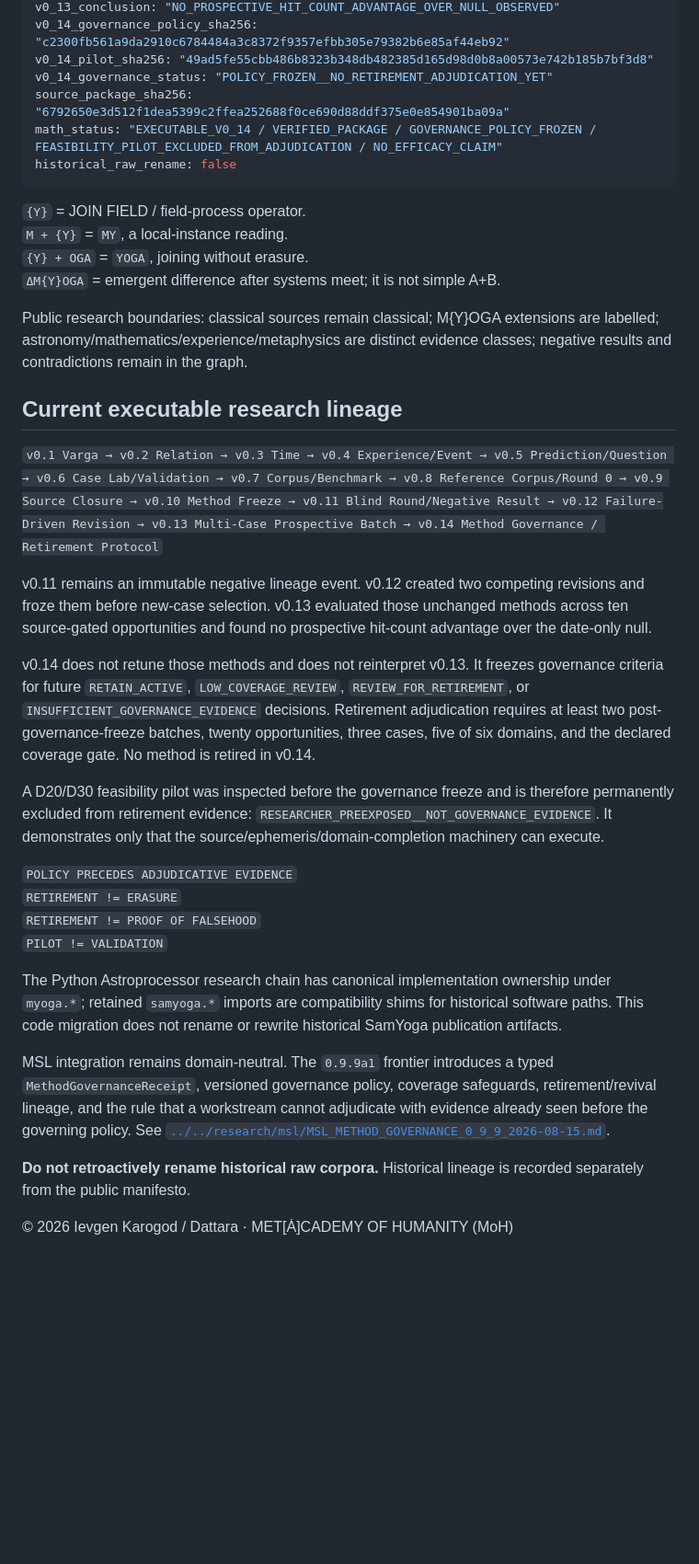
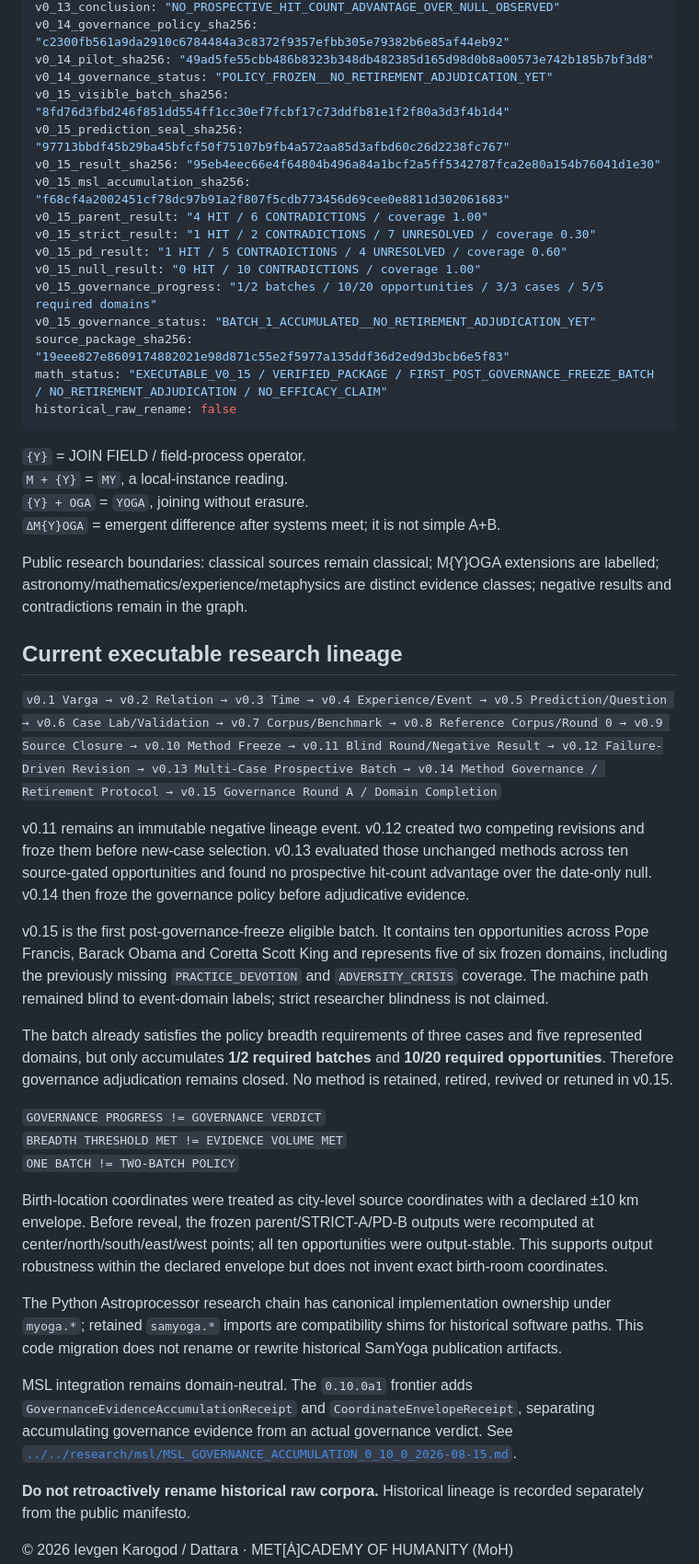
Before and after one commit to D4ttara/metacademy-of-humanity, a Markdown page: documents/006-myoga-jyotish/README.md, the part around one of its changes. Shown at 92% size. GitHub-like rendering; blank space fills up the shorter version.

Commit message:
docs(myoga): register v0.15 governance round A

````diff
--- a/documents/006-myoga-jyotish/README.md
+++ b/documents/006-myoga-jyotish/README.md
@@ -54,8 +56,18 @@ v0_13_conclusion: "NO_PROSPECTIVE_HIT_COUNT_ADVANTAGE_OVER_NULL_OBSERVED"
 v0_14_governance_policy_sha256: "c2300fb561a9da2910c6784484a3c8372f9357efbb305e79382b6e85af44eb92"
 v0_14_pilot_sha256: "49ad5fe55cbb486b8323b348db482385d165d98d0b8a00573e742b185b7bf3d8"
 v0_14_governance_status: "POLICY_FROZEN__NO_RETIREMENT_ADJUDICATION_YET"
-source_package_sha256: "6792650e3d512f1dea5399c2ffea252688f0ce690d88ddf375e0e854901ba09a"
-math_status: "EXECUTABLE_V0_14 / VERIFIED_PACKAGE / GOVERNANCE_POLICY_FROZEN / FEASIBILITY_PILOT_EXCLUDED_FROM_ADJUDICATION / NO_EFFICACY_CLAIM"
+v0_15_visible_batch_sha256: "8fd76d3fbd246f851dd554ff1cc30ef7fcbf17c73ddfb81e1f2f80a3d3f4b1d4"
+v0_15_prediction_seal_sha256: "97713bbdf45b29ba45bfcf50f75107b9fb4a572aa85d3afbd60c26d2238fc767"
+v0_15_result_sha256: "95eb4eec66e4f64804b496a84a1bcf2a5ff5342787fca2e80a154b76041d1e30"
+v0_15_msl_accumulation_sha256: "f68cf4a2002451cf78dc97b91a2f807f5cdb773456d69cee0e8811d302061683"
+v0_15_parent_result: "4 HIT / 6 CONTRADICTIONS / coverage 1.00"
+v0_15_strict_result: "1 HIT / 2 CONTRADICTIONS / 7 UNRESOLVED / coverage 0.30"
+v0_15_pd_result: "1 HIT / 5 CONTRADICTIONS / 4 UNRESOLVED / coverage 0.60"
+v0_15_null_result: "0 HIT / 10 CONTRADICTIONS / coverage 1.00"
+v0_15_governance_progress: "1/2 batches / 10/20 opportunities / 3/3 cases / 5/5 required domains"
+v0_15_governance_status: "BATCH_1_ACCUMULATED__NO_RETIREMENT_ADJUDICATION_YET"
+source_package_sha256: "19eee827e8609174882021e98d871c55e2f5977a135ddf36d2ed9d3bcb6e5f83"
+math_status: "EXECUTABLE_V0_15 / VERIFIED_PACKAGE / FIRST_POST_GOVERNANCE_FREEZE_BATCH / NO_RETIREMENT_ADJUDICATION / NO_EFFICACY_CLAIM"
 historical_raw_rename: false
 ```
 
@@ -68,22 +80,23 @@ Public research boundaries: classical sources remain classical; M{Y}OGA extensio
 
 ## Current executable research lineage
 
-`v0.1 Varga → v0.2 Relation → v0.3 Time → v0.4 Experience/Event → v0.5 Prediction/Question → v0.6 Case Lab/Validation → v0.7 Corpus/Benchmark → v0.8 Reference Corpus/Round 0 → v0.9 Source Closure → v0.10 Method Freeze → v0.11 Blind Round/Negative Result → v0.12 Failure-Driven Revision → v0.13 Multi-Case Prospective Batch → v0.14 Method Governance / Retirement Protocol`
+`v0.1 Varga → v0.2 Relation → v0.3 Time → v0.4 Experience/Event → v0.5 Prediction/Question → v0.6 Case Lab/Validation → v0.7 Corpus/Benchmark → v0.8 Reference Corpus/Round 0 → v0.9 Source Closure → v0.10 Method Freeze → v0.11 Blind Round/Negative Result → v0.12 Failure-Driven Revision → v0.13 Multi-Case Prospective Batch → v0.14 Method Governance / Retirement Protocol → v0.15 Governance Round A / Domain Completion`
 
-v0.11 remains an immutable negative lineage event. v0.12 created two competing revisions and froze them before new-case selection. v0.13 evaluated those unchanged methods across ten source-gated opportunities and found no prospective hit-count advantage over the date-only null.
+v0.11 remains an immutable negative lineage event. v0.12 created two competing revisions and froze them before new-case selection. v0.13 evaluated those unchanged methods across ten source-gated opportunities and found no prospective hit-count advantage over the date-only null. v0.14 then froze the governance policy before adjudicative evidence.
 
-v0.14 does not retune those methods and does not reinterpret v0.13. It freezes governance criteria for future `RETAIN_ACTIVE`, `LOW_COVERAGE_REVIEW`, `REVIEW_FOR_RETIREMENT`, or `INSUFFICIENT_GOVERNANCE_EVIDENCE` decisions. Retirement adjudication requires at least two post-governance-freeze batches, twenty opportunities, three cases, five of six domains, and the declared coverage gate. No method is retired in v0.14.
+v0.15 is the first post-governance-freeze eligible batch. It contains ten opportunities across Pope Francis, Barack Obama and Coretta Scott King and represents five of six frozen domains, including the previously missing `PRACTICE_DEVOTION` and `ADVERSITY_CRISIS` coverage. The machine path remained blind to event-domain labels; strict researcher blindness is not claimed.
 
-A D20/D30 feasibility pilot was inspected before the governance freeze and is therefore permanently excluded from retirement evidence: `RESEARCHER_PREEXPOSED__NOT_GOVERNANCE_EVIDENCE`. It demonstrates only that the source/ephemeris/domain-completion machinery can execute.
+The batch already satisfies the policy breadth requirements of three cases and five represented domains, but only accumulates **1/2 required batches** and **10/20 required opportunities**. Therefore governance adjudication remains closed. No method is retained, retired, revived or retuned in v0.15.
 
-`POLICY PRECEDES ADJUDICATIVE EVIDENCE`
-`RETIREMENT != ERASURE`
-`RETIREMENT != PROOF OF FALSEHOOD`
-`PILOT != VALIDATION`
+`GOVERNANCE PROGRESS != GOVERNANCE VERDICT`
+`BREADTH THRESHOLD MET != EVIDENCE VOLUME MET`
+`ONE BATCH != TWO-BATCH POLICY`
+
+Birth-location coordinates were treated as city-level source coordinates with a declared ±10 km envelope. Before reveal, the frozen parent/STRICT-A/PD-B outputs were recomputed at center/north/south/east/west points; all ten opportunities were output-stable. This supports output robustness within the declared envelope but does not invent exact birth-room coordinates.
 
 The Python Astroprocessor research chain has canonical implementation ownership under `myoga.*`; retained `samyoga.*` imports are compatibility shims for historical software paths. This code migration does not rename or rewrite historical SamYoga publication artifacts.
 
-MSL integration remains domain-neutral. The `0.9.9a1` frontier introduces a typed `MethodGovernanceReceipt`, versioned governance policy, coverage safeguards, retirement/revival lineage, and the rule that a workstream cannot adjudicate with evidence already seen before the governing policy. See [`../../research/msl/MSL_METHOD_GOVERNANCE_0_9_9_2026-08-15.md`](../../research/msl/MSL_METHOD_GOVERNANCE_0_9_9_2026-08-15.md).
+MSL integration remains domain-neutral. The `0.10.0a1` frontier adds `GovernanceEvidenceAccumulationReceipt` and `CoordinateEnvelopeReceipt`, separating accumulating governance evidence from an actual governance verdict. See [`../../research/msl/MSL_GOVERNANCE_ACCUMULATION_0_10_0_2026-08-15.md`](../../research/msl/MSL_GOVERNANCE_ACCUMULATION_0_10_0_2026-08-15.md).
 
 **Do not retroactively rename historical raw corpora.** Historical lineage is recorded separately from the public manifesto.
 
````
Also changed, not shown: other parts of documents/006-myoga-jyotish/README.md (+4 -2 lines).
